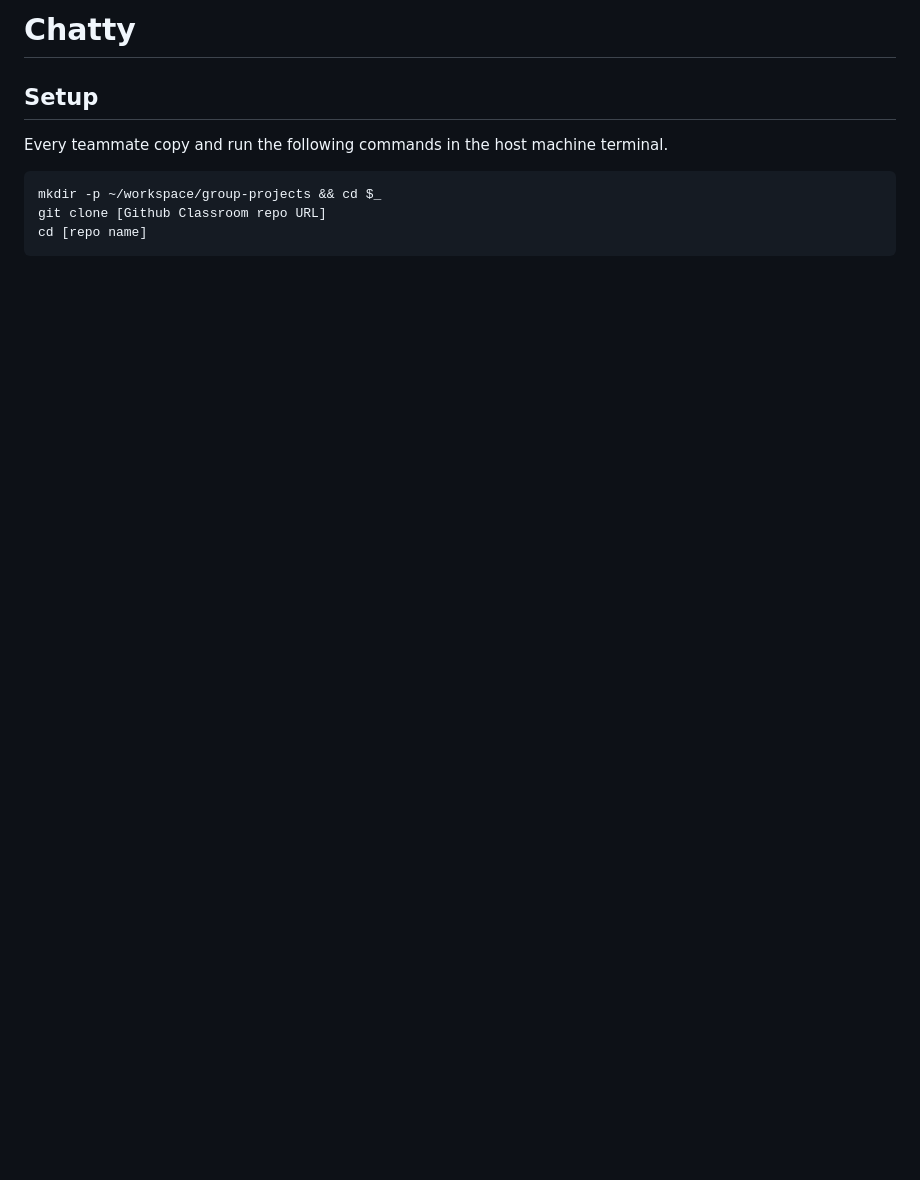
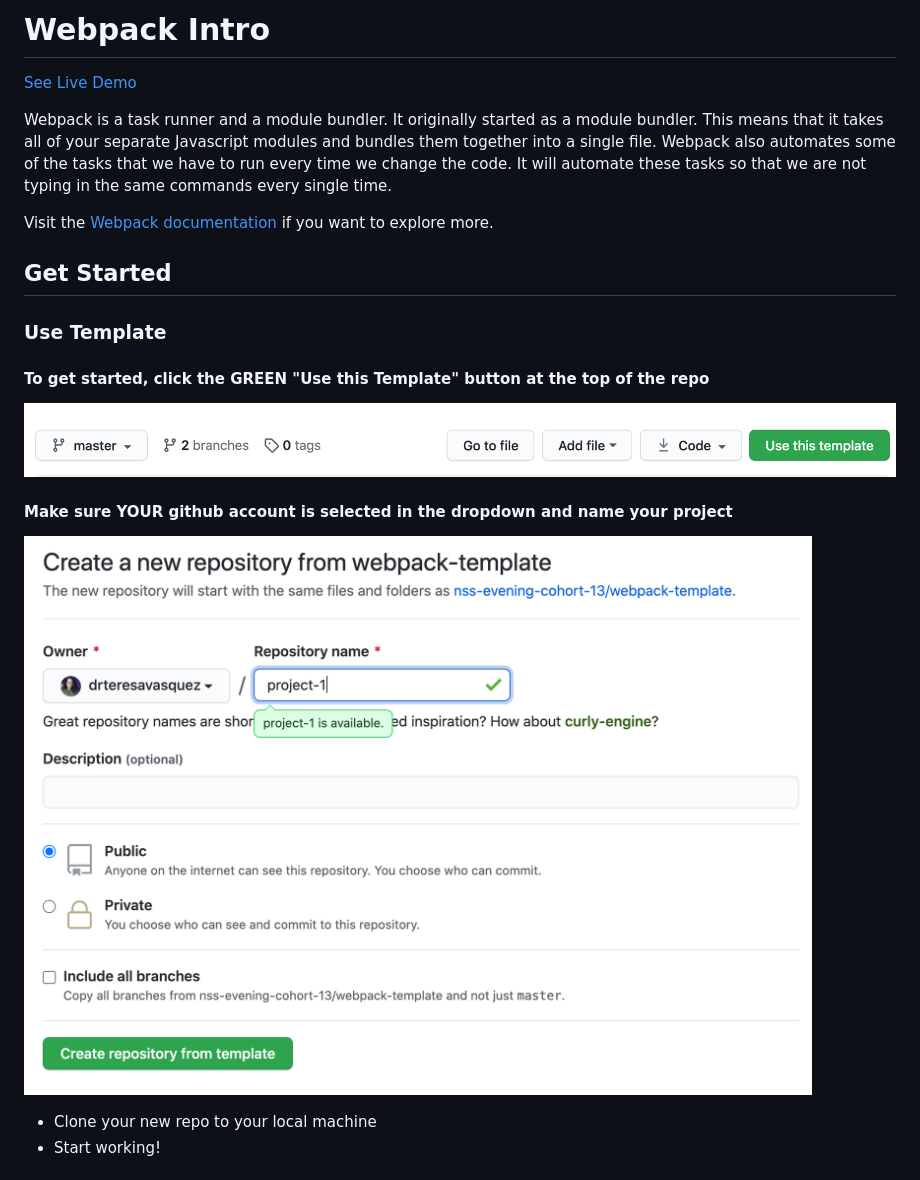
Before and after one commit to willkotheimer/chatty-epsilon, a Markdown page: README.md, the part around the change printed below. Rendered like a GitHub page; pictures changed too: documentation/createproject.png (added), documentation/usetemplate.png (added); blank space fills up the shorter version.

````diff
--- a/README.md
+++ b/README.md
@@ -1,10 +1,20 @@
-# Chatty
+# Webpack Intro
 
-## Setup
+[See Live Demo](https://webpack-temp.netlify.app/)
 
-Every teammate copy and run the following commands in the host machine terminal.
+Webpack is a task runner and a module bundler. It originally started as a module bundler. This means that it takes all of your separate Javascript modules and bundles them together into a single file. Webpack also automates some of the tasks that we have to run every time we change the code. It will automate these tasks so that we are not typing in the same commands every single time.
 
-```bash
-mkdir -p ~/workspace/group-projects && cd $_
-git clone [Github Classroom repo URL]
-cd [repo name]
+Visit the [Webpack documentation](https://webpack.js.org/concepts/) if you want to explore more.
+
+## Get Started
+
+### Use Template
+#### To get started, click the GREEN "Use this Template" button at the top of the repo
+![Use this Template](./documentation/usetemplate.png)
+
+#### Make sure YOUR github account is selected in the dropdown and name your project
+![Create Project](./documentation/createproject.png)
+
+- Clone your new repo to your local machine
+- Start working!
+
````
Also changed, not shown: other parts of README.md (+49 -123 lines), documentation/lit-screen.png (added), documentation/notacceptable.png (added), 5 other files.
